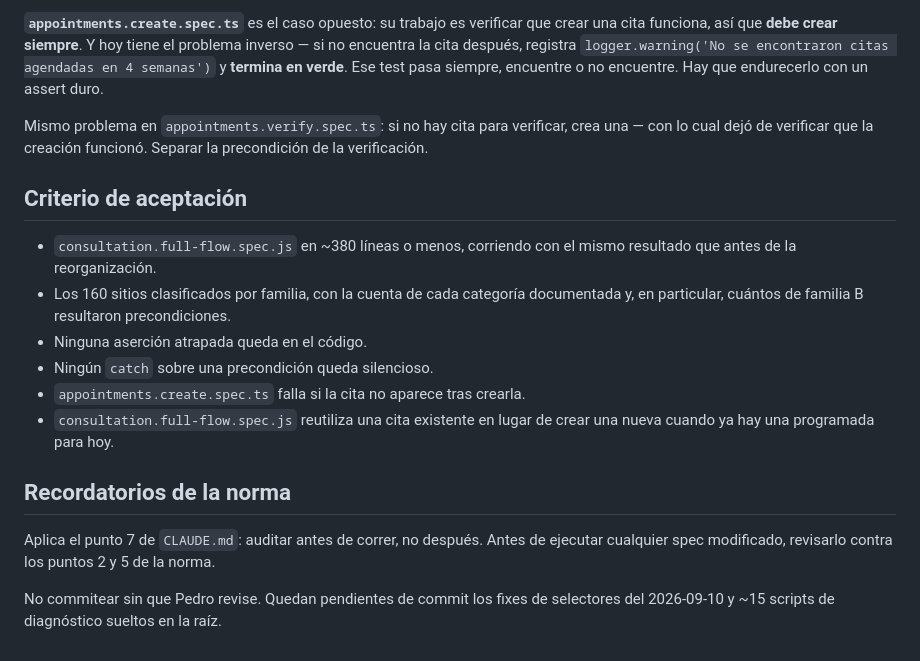
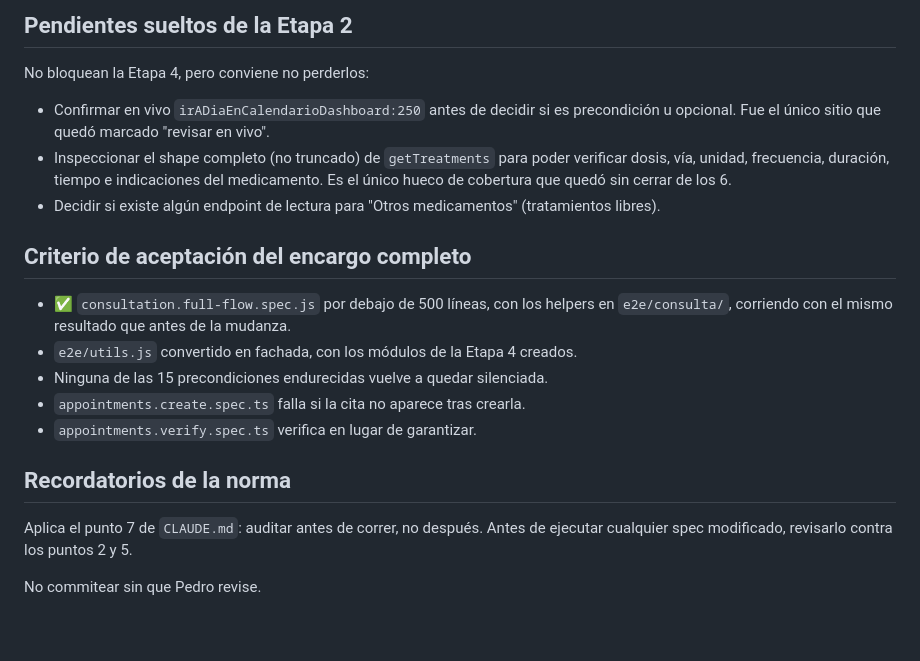
Before and after one commit to PedroAndresQA6/MediplannerWebNuevo, a Markdown page: docs/tarea-actual.md, the part around one of its changes. GitHub-like rendering.

```diff
--- a/docs/tarea-actual.md
+++ b/docs/tarea-actual.md
@@ -203,32 +110,29 @@ programada, crear una. Aprovechar lo que ya existe en
 
-**`appointments.create.spec.ts`** es el caso opuesto: su trabajo es verificar
-que crear una cita funciona, así que **debe crear siempre**. Y hoy tiene el
-problema inverso — si no encuentra la cita después, registra
-`logger.warning('No se encontraron citas agendadas en 4 semanas')` y **termina
-en verde**. Ese test pasa siempre, encuentre o no encuentre. Hay que endurecerlo
-con un assert duro.
+## Pendientes sueltos de la Etapa 2
 
-Mismo problema en `appointments.verify.spec.ts`: si no hay cita para verificar,
-crea una — con lo cual dejó de verificar que la creación funcionó. Separar la
-precondición de la verificación.
+No bloquean la Etapa 4, pero conviene no perderlos:
 
-## Criterio de aceptación
+- Confirmar en vivo `irADiaEnCalendarioDashboard:250` antes de decidir si es
+  precondición u opcional. Fue el único sitio que quedó marcado "revisar en
+  vivo".
+- Inspeccionar el shape completo (no truncado) de `getTreatments` para poder
+  verificar dosis, vía, unidad, frecuencia, duración, tiempo e indicaciones del
+  medicamento. Es el único hueco de cobertura que quedó sin cerrar de los 6.
+- Decidir si existe algún endpoint de lectura para "Otros medicamentos"
+  (tratamientos libres).
 
-- `consultation.full-flow.spec.js` en ~380 líneas o menos, corriendo con el
-  mismo resultado que antes de la reorganización.
-- Los 160 sitios clasificados por familia, con la cuenta de cada categoría
-  documentada y, en particular, cuántos de familia B resultaron precondiciones.
-- Ninguna aserción atrapada queda en el código.
-- Ningún `catch` sobre una precondición queda silencioso.
+## Criterio de aceptación del encargo completo
+
+- ✅ `consultation.full-flow.spec.js` por debajo de 500 líneas, con los helpers en
+  `e2e/consulta/`, corriendo con el mismo resultado que antes de la mudanza.
+- `e2e/utils.js` convertido en fachada, con los módulos de la Etapa 4 creados.
+- Ninguna de las 15 precondiciones endurecidas vuelve a quedar silenciada.
 - `appointments.create.spec.ts` falla si la cita no aparece tras crearla.
-- `consultation.full-flow.spec.js` reutiliza una cita existente en lugar de
-  crear una nueva cuando ya hay una programada para hoy.
+- `appointments.verify.spec.ts` verifica en lugar de garantizar.
 
 ## Recordatorios de la norma
 
 Aplica el punto 7 de `CLAUDE.md`: auditar antes de correr, no después. Antes de
-ejecutar cualquier spec modificado, revisarlo contra los puntos 2 y 5 de la
-norma.
+ejecutar cualquier spec modificado, revisarlo contra los puntos 2 y 5.
 
-No commitear sin que Pedro revise. Quedan pendientes de commit los fixes de
-selectores del 2026-09-10 y ~15 scripts de diagnóstico sueltos en la raíz.
+No commitear sin que Pedro revise.
```
Also changed, not shown: other parts of docs/tarea-actual.md (+74 -167 lines), CONTEXTO.md (+20 -3 lines), docs/historial/2026-09-23-etapa3-extraccion-helpers.md (added, +86 -0 lines).
